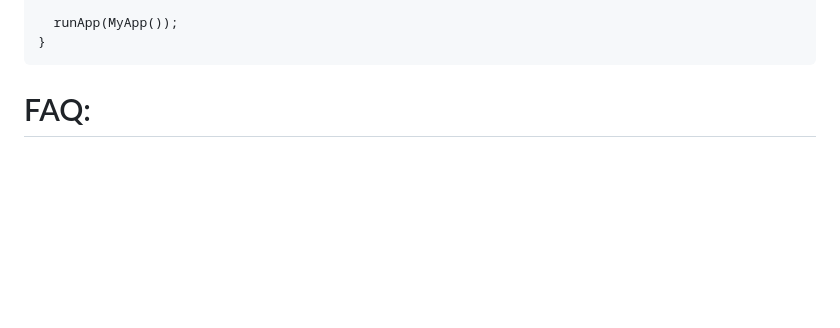
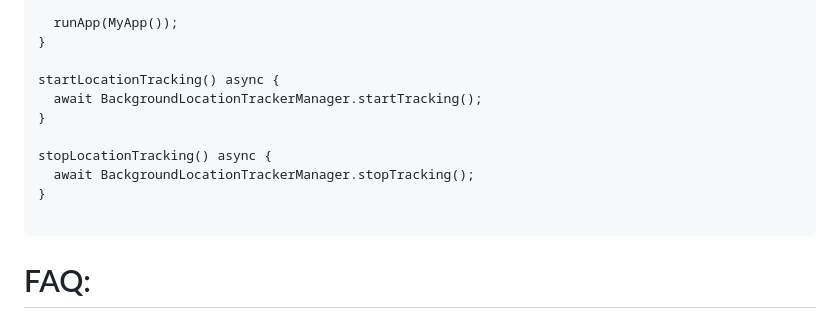
Before and after one commit to icapps/flutter-background-location-tracker, a Markdown page: README.md, the part around the change. Drawn GitHub-style; blank space fills up the shorter version.

Commit message:
Add start and stop methods to README

````diff
--- a/README.md
+++ b/README.md
@@ -107,6 +107,15 @@ Future<void> main() async {
 
   runApp(MyApp());
 }
+
+startLocationTracking() async {
+  await BackgroundLocationTrackerManager.startTracking();
+}
+
+stopLocationTracking() async {
+  await BackgroundLocationTrackerManager.stopTracking();
+}
+
 ```
 
 # FAQ:
````
